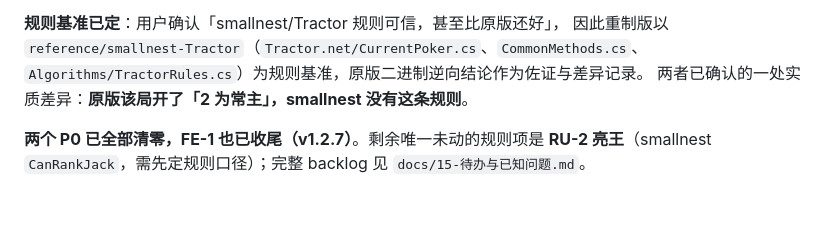
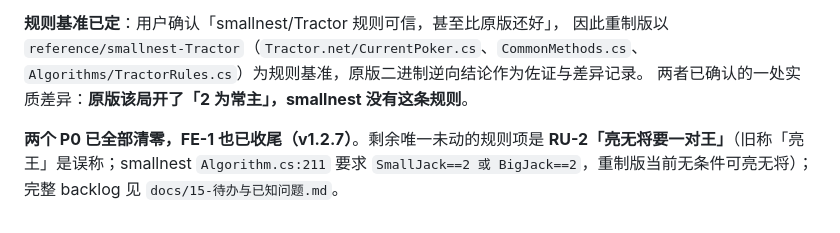
Before and after one commit to duckytan/tractor-remake, a Markdown page: docs/11-开发进度与问题排查.md, the part around the change. Rendered like a GitHub page.

```diff
--- a/docs/11-开发进度与问题排查.md
+++ b/docs/11-开发进度与问题排查.md
@@ -170,4 +170,4 @@ AI 埋底的「留大牌」另用 `sortByPowerDesc`（展示序与埋底序解
 `Algorithms/TractorRules.cs`）为规则基准，原版二进制逆向结论作为佐证与差异记录。
 两者已确认的一处实质差异：**原版该局开了「2 为常主」，smallnest 没有这条规则**。
 
-**两个 P0 已全部清零，FE-1 也已收尾（v1.2.7）**。剩余唯一未动的规则项是 **RU-2 亮王**（smallnest `CanRankJack`，需先定规则口径）；完整 backlog 见 `docs/15-待办与已知问题.md`。
+**两个 P0 已全部清零，FE-1 也已收尾（v1.2.7）**。剩余唯一未动的规则项是 **RU-2「亮无将要一对王」**（旧称「亮王」是误称；smallnest `Algorithm.cs:211` 要求 `SmallJack==2 或 BigJack==2`，重制版当前无条件可亮无将）；完整 backlog 见 `docs/15-待办与已知问题.md`。
```
Also changed, not shown: docs/15-待办与已知问题.md (+2 -2 lines).
